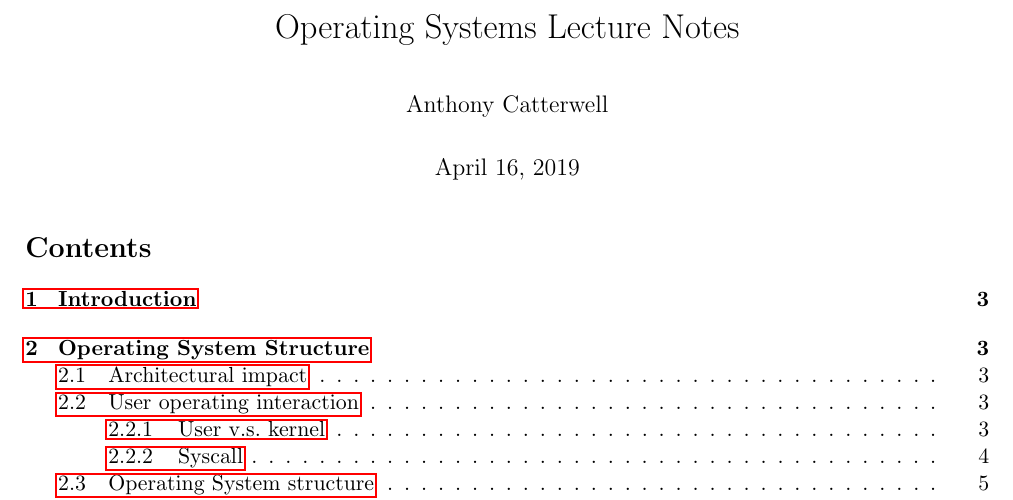
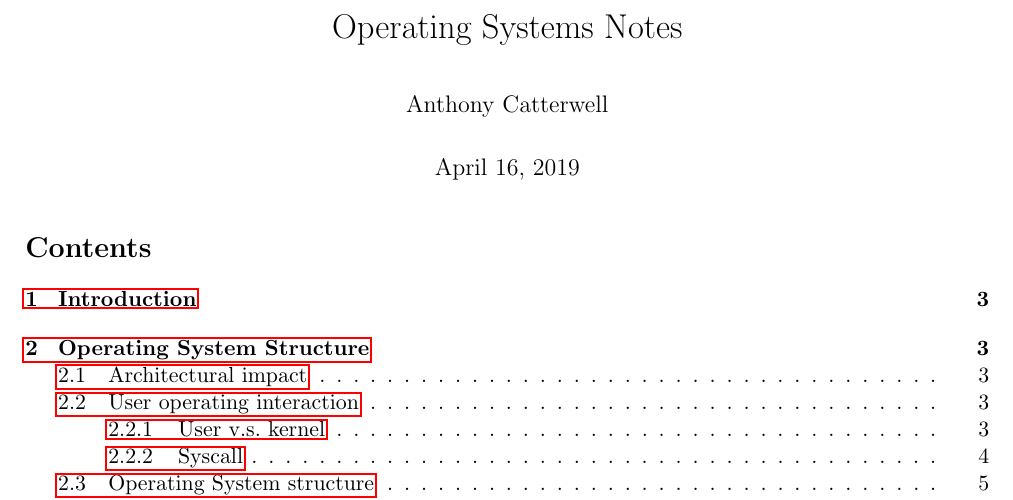
Before and after one commit to catterwell/OS, a LaTeX document (Notes.tex): part of page 1 of 69, cut so that both start at the same text. Compiled offline with pdfLaTeX.

Commit message:
change title

```diff
--- a/Notes.tex
+++ b/Notes.tex
@@ -21,7 +21,7 @@
 \chead{\textsc{University of Edinburgh}}
 \rhead{Operating Systems}
 
-\title{Operating Systems Lecture Notes}
+\title{Operating Systems Notes}
 \author{Anthony Catterwell}
 
 \begin{document}
```
Also changed, not shown: Notes.pdf, 3 other files.
